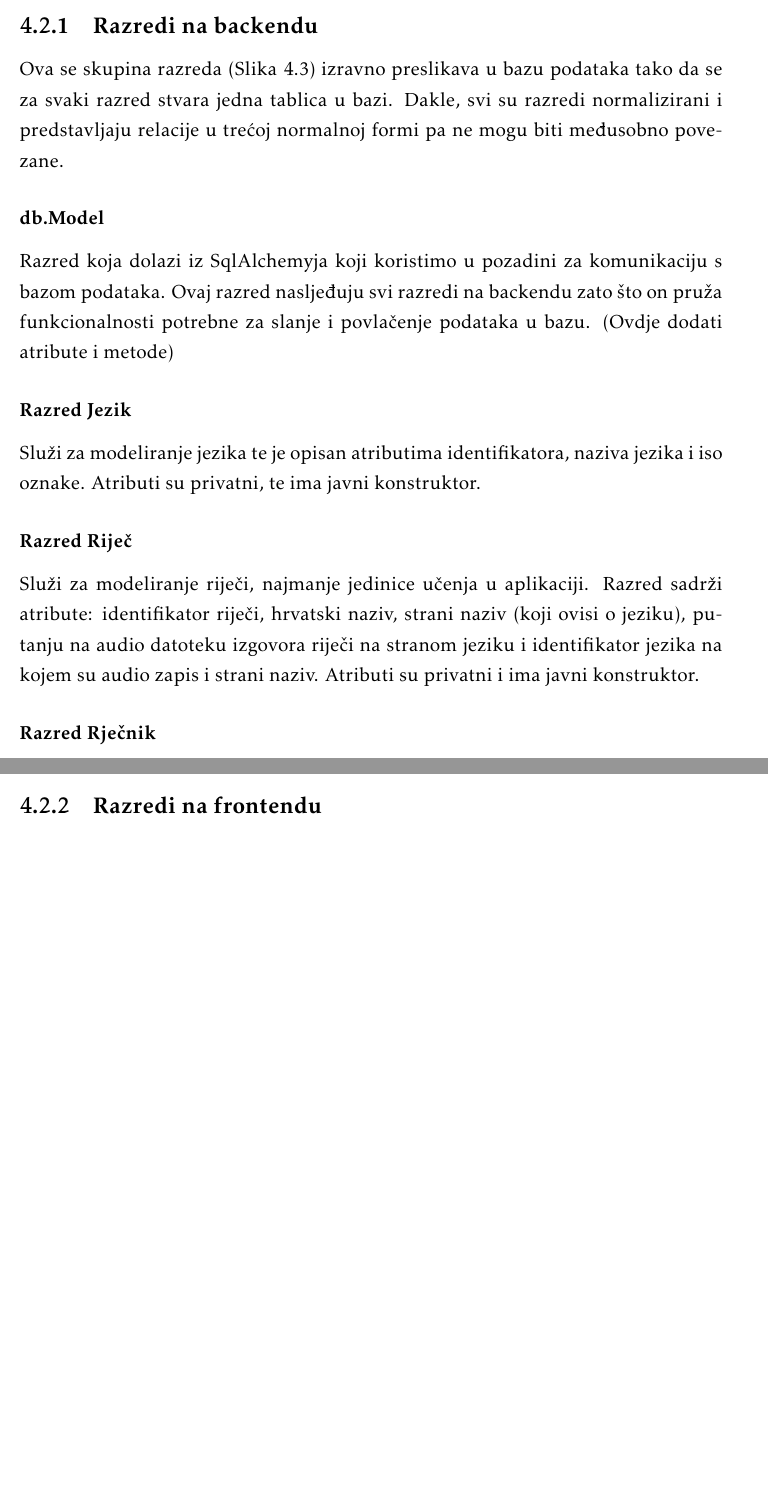
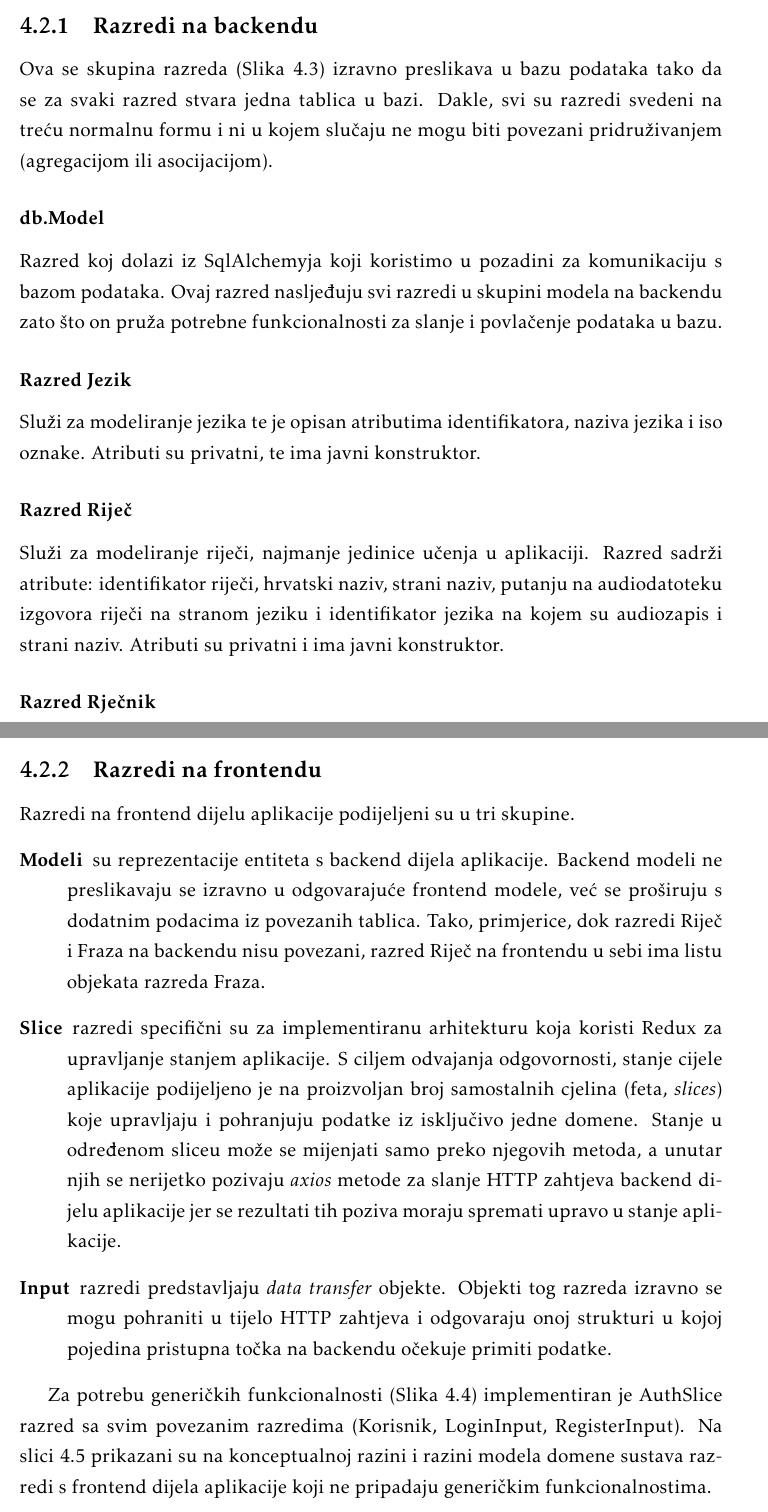
Before and after one commit to DujeStolfa/olimplusplus, a LaTeX document (dokumentacija/PROGI_ProjektnaDokumentacija.tex, which reads dokumentacija/Arhitektura.tex): two parts of pages 37 and 39 of 53 before the commit and two parts of pages 37 and 39 of 55 after it, joined at a grey line, cut so that both start at the same text, the shorter picture padded with empty space. Compiled offline with pdfLaTeX.

Commit message:
Dodao opis dijagrama razreda na frontendu

```diff
--- a/dokumentacija/Arhitektura.tex
+++ b/dokumentacija/Arhitektura.tex
@@ -233,14 +233,13 @@ Kako bismo centralizirali pohranjivanje stanja aplikacije i odvojili logiku upra
 
 \subsection{Razredi na backendu}
 
-Ova se skupina razreda (Slika \ref{fig:class-back}) izravno preslikava u bazu podataka tako da se za svaki razred stvara jedna tablica u bazi. Dakle, svi su razredi normalizirani i predstavljaju relacije u trećoj normalnoj formi pa ne mogu biti međusobno povezane.
+Ova se skupina razreda (Slika \ref{fig:class-back}) izravno preslikava u bazu podataka tako da se za svaki razred stvara jedna tablica u bazi. Dakle, svi su razredi svedeni na treću normalnu formu i ni u kojem slučaju ne mogu biti povezani pridruživanjem (agregacijom ili asocijacijom).
 
 \subsubsection{db.Model}
 
-Razred koja dolazi iz SqlAlchemyja koji koristimo u pozadini za komunikaciju s
-bazom podataka. Ovaj razred nasljeđuju svi razredi na backendu zato što on
-pruža funkcionalnosti potrebne za slanje i povlačenje podataka u bazu.
-(Ovdje dodati atribute i metode)
+Razred koj dolazi iz SqlAlchemyja koji koristimo u pozadini za komunikaciju s
+bazom podataka. Ovaj razred nasljeđuju svi razredi u skupini modela na backendu zato što on
+pruža potrebne funkcionalnosti za slanje i povlačenje podataka u bazu.
 
 
 \subsubsection{Razred Jezik}
@@ -251,9 +250,9 @@ naziva jezika i iso oznake. Atributi su privatni, te ima javni konstruktor.
 \subsubsection{Razred Riječ}
 
 Služi za modeliranje riječi, najmanje jedinice učenja u aplikaciji.
-Razred sadrži atribute: identifikator riječi, hrvatski naziv, strani naziv (koji ovisi o jeziku),
-putanju na audio datoteku izgovora riječi na stranom jeziku i identifikator jezika
-na kojem su audio zapis i strani naziv. Atributi su privatni i ima javni konstruktor.
+Razred sadrži atribute: identifikator riječi, hrvatski naziv, strani naziv,
+putanju na audiodatoteku izgovora riječi na stranom jeziku i identifikator jezika
+na kojem su audiozapis i strani naziv. Atributi su privatni i ima javni konstruktor.
 
 \subsubsection{Razred Rječnik}
 
@@ -290,4 +289,11 @@ koja provjerava promjenu lozinke. Atributi su privatni i irazred ima javni konst
 
 \subsection{Razredi na frontendu}
 
-\begin{figure}[H]
+Razredi na frontend dijelu aplikacije podijeljeni su u tri skupine.
+\begin{description}
+	\item[Modeli] su reprezentacije entiteta s backend dijela aplikacije. Backend modeli ne preslikavaju se izravno u odgovarajuće frontend modele, već se proširuju s dodatnim podacima iz povezanih tablica. Tako, primjerice, dok razredi Riječ i Fraza na backendu nisu povezani, razred Riječ na frontendu u sebi ima listu objekata razreda Fraza.
+	\item[Slice] razredi specifični su za implementiranu arhitekturu koja koristi Redux za upravljanje stanjem aplikacije. S ciljem odvajanja odgovornosti, stanje cijele aplikacije podijeljeno je na proizvoljan broj samostalnih cjelina (feta, \textit{slices}) koje upravljaju i pohranjuju podatke iz isključivo jedne domene. Stanje u određenom sliceu može se mijenjati samo preko njegovih metoda, a unutar njih se nerijetko pozivaju \textit{axios} metode za slanje HTTP zahtjeva backend dijelu aplikacije jer se rezultati tih poziva moraju spremati upravo u stanje aplikacije.
+	\item[Input] razredi predstavljaju \textit{data transfer} objekte. Objekti tog razreda izravno se mogu pohraniti u tijelo HTTP zahtjeva i odgovaraju onoj strukturi u kojoj  pojedina pristupna točka na backendu očekuje primiti podatke.
+\end{description}
+
+Za potrebu generičkih funkcionalnosti (Slika \ref{fig:class-front-implemented}) implementiran je AuthSlice razred sa svim povezanim razredima (Korisnik, LoginInput, RegisterInput). Na slici \ref{fig:class-front} prikazani su na konceptualnoj razini i razini modela domene sustava razredi s frontend dijela aplikacije koji ne pripadaju generičkim funkcionalnostima.
@@ -297,3 +312,4 @@ koja provjerava promjenu lozinke. Atributi su privatni i irazred ima javni konst
 	\label{fig:class-front}
 \end{figure}
 
+\eject
```
Also changed, not shown: dokumentacija/Arhitektura.tex (45 more changed lines).
